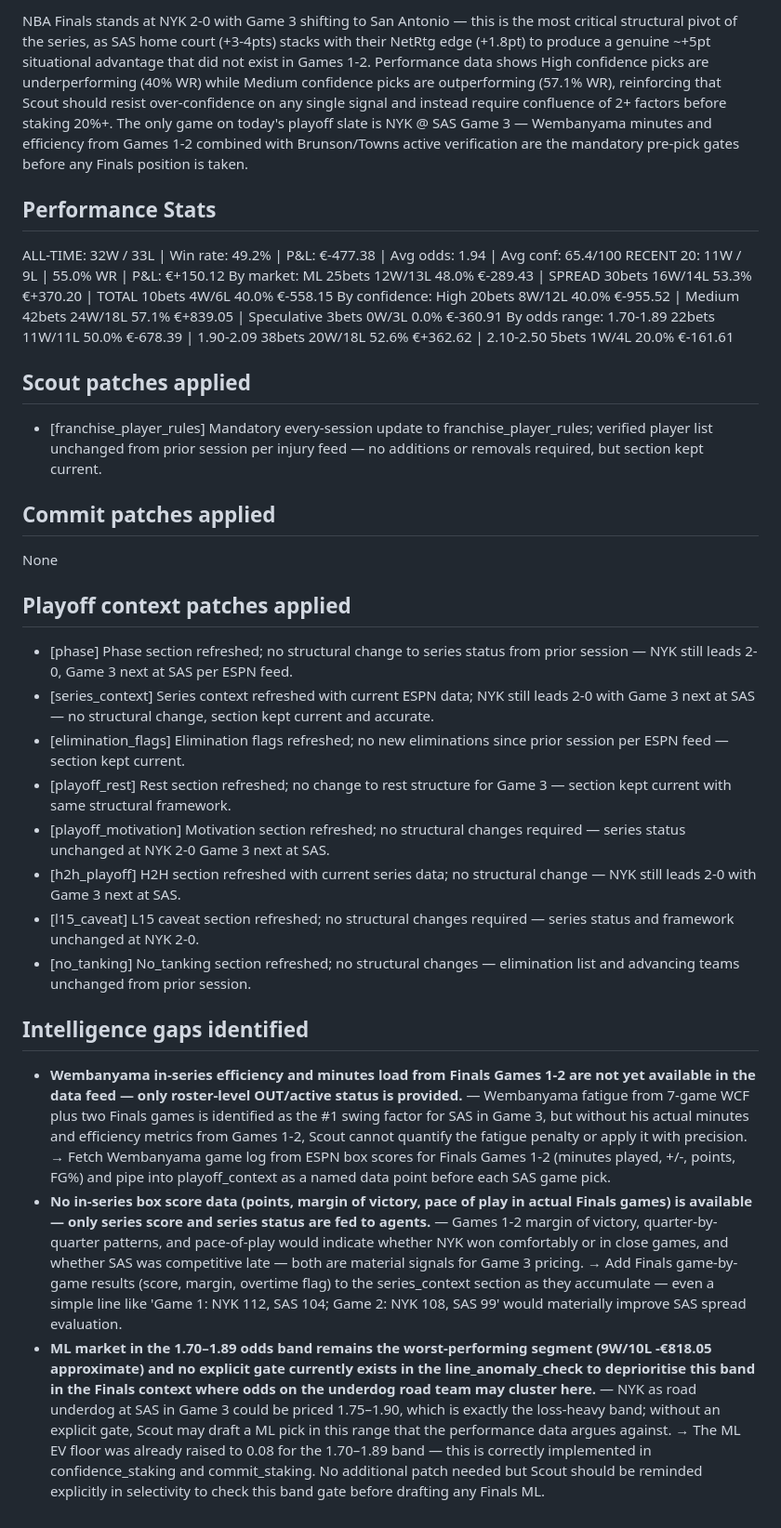
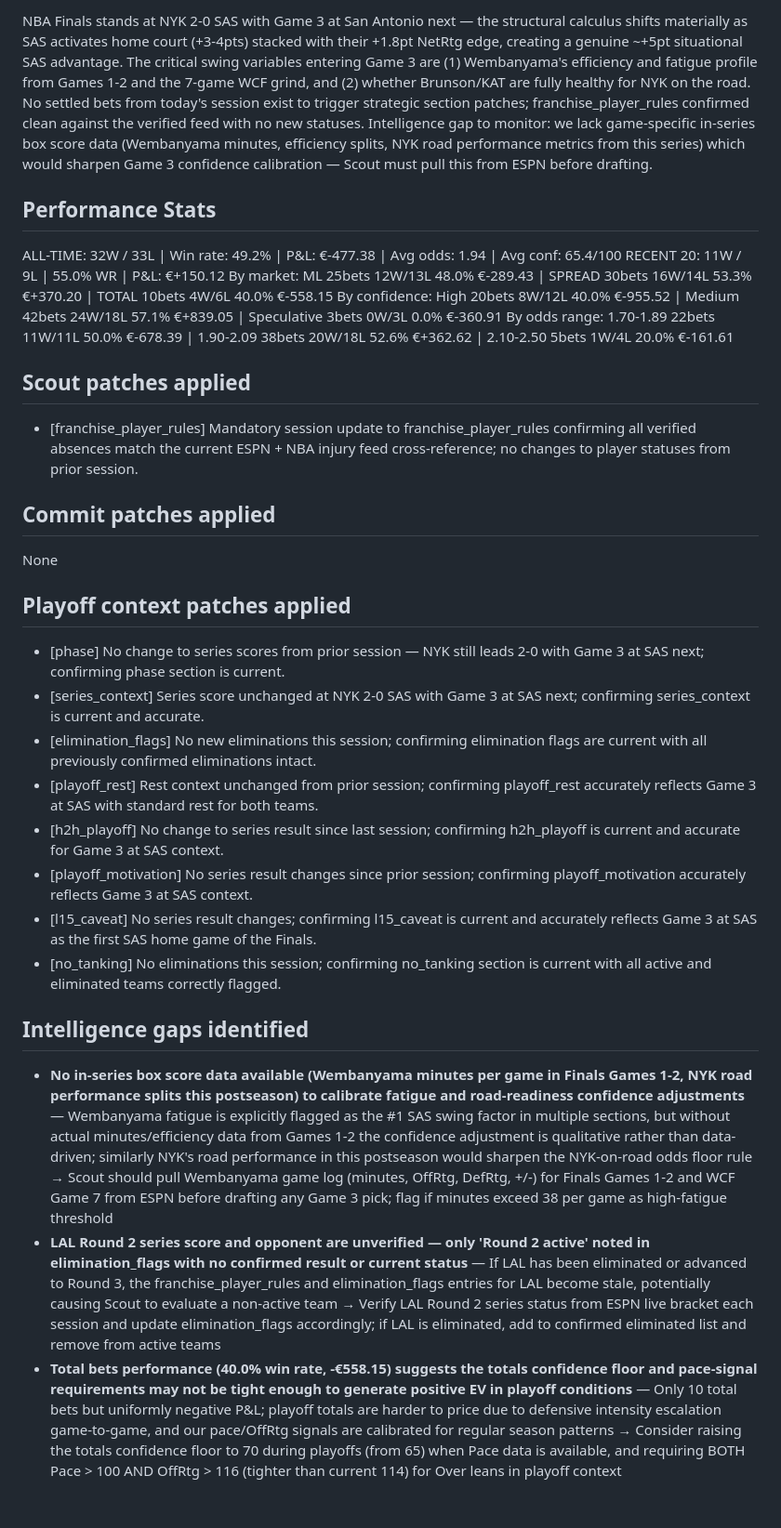
Before and after one commit to joaopgms/tobias, a Markdown page: skills/analyst_notes.md, the part around one of its changes. Shown at 93% size. Drawn GitHub-style.

Commit message:
analyst: notes 2026-06-07

```diff
--- a/skills/analyst_notes.md
+++ b/skills/analyst_notes.md
@@ -10,5 +10,5 @@ milestone: daily (47 bets)
 
-NBA Finals stands at NYK 2-0 with Game 3 shifting to San Antonio — this is the most critical structural pivot of the series, as SAS home court (+3-4pts) stacks with their NetRtg edge (+1.8pt) to produce a genuine ~+5pt situational advantage that did not exist in Games 1-2. Performance data shows High confidence picks are underperforming (40% WR) while Medium confidence picks are outperforming (57.1% WR), reinforcing that Scout should resist over-confidence on any single signal and instead require confluence of 2+ factors before staking 20%+. The only game on today's playoff slate is NYK @ SAS Game 3 — Wembanyama minutes and efficiency from Games 1-2 combined with Brunson/Towns active verification are the mandatory pre-pick gates before any Finals position is taken.
+NBA Finals stands at NYK 2-0 SAS with Game 3 at San Antonio next — the structural calculus shifts materially as SAS activates home court (+3-4pts) stacked with their +1.8pt NetRtg edge, creating a genuine ~+5pt situational SAS advantage. The critical swing variables entering Game 3 are (1) Wembanyama's efficiency and fatigue profile from Games 1-2 and the 7-game WCF grind, and (2) whether Brunson/KAT are fully healthy for NYK on the road. No settled bets from today's session exist to trigger strategic section patches; franchise_player_rules confirmed clean against the verified feed with no new statuses. Intelligence gap to monitor: we lack game-specific in-series box score data (Wembanyama minutes, efficiency splits, NYK road performance metrics from this series) which would sharpen Game 3 confidence calibration — Scout must pull this from ESPN before drafting.
 
 ## Performance Stats
 ALL-TIME: 32W / 33L | Win rate: 49.2% | P&L: €-477.38 | Avg odds: 1.94 | Avg conf: 65.4/100
@@ -20,22 +20,22 @@ By odds range:  1.70-1.89 22bets 11W/11L 50.0% €-678.39  |  1.90-2.09 38bets 2
 
 
 ## Scout patches applied
-- [franchise_player_rules] Mandatory every-session update to franchise_player_rules; verified player list unchanged from prior session per injury feed — no additions or removals required, but section kept current.
+- [franchise_player_rules] Mandatory session update to franchise_player_rules confirming all verified absences match the current ESPN + NBA injury feed cross-reference; no changes to player statuses from prior session.
 
 ## Commit patches applied
 None
 
 ## Playoff context patches applied
-- [phase] Phase section refreshed; no structural change to series status from prior session — NYK still leads 2-0, Game 3 next at SAS per ESPN feed.
-- [series_context] Series context refreshed with current ESPN data; NYK still leads 2-0 with Game 3 next at SAS — no structural change, section kept current and accurate.
-- [elimination_flags] Elimination flags refreshed; no new eliminations since prior session per ESPN feed — section kept current.
-- [playoff_rest] Rest section refreshed; no change to rest structure for Game 3 — section kept current with same structural framework.
-- [playoff_motivation] Motivation section refreshed; no structural changes required — series status unchanged at NYK 2-0 Game 3 next at SAS.
-- [h2h_playoff] H2H section refreshed with current series data; no structural change — NYK still leads 2-0 with Game 3 next at SAS.
-- [l15_caveat] L15 caveat section refreshed; no structural changes required — series status and framework unchanged at NYK 2-0.
-- [no_tanking] No_tanking section refreshed; no structural changes — elimination list and advancing teams unchanged from prior session.
+- [phase] No change to series scores from prior session — NYK still leads 2-0 with Game 3 at SAS next; confirming phase section is current.
+- [series_context] Series score unchanged at NYK 2-0 SAS with Game 3 at SAS next; confirming series_context is current and accurate.
+- [elimination_flags] No new eliminations this session; confirming elimination flags are current with all previously confirmed eliminations intact.
+- [playoff_rest] Rest context unchanged from prior session; confirming playoff_rest accurately reflects Game 3 at SAS with standard rest for both teams.
+- [h2h_playoff] No change to series result since last session; confirming h2h_playoff is current and accurate for Game 3 at SAS context.
+- [playoff_motivation] No series result changes since prior session; confirming playoff_motivation accurately reflects Game 3 at SAS context.
+- [l15_caveat] No series result changes; confirming l15_caveat is current and accurately reflects Game 3 at SAS as the first SAS home game of the Finals.
+- [no_tanking] No eliminations this session; confirming no_tanking section is current with all active and eliminated teams correctly flagged.
 
 ## Intelligence gaps identified
-- **Wembanyama in-series efficiency and minutes load from Finals Games 1-2 are not yet available in the data feed — only roster-level OUT/active status is provided.** — Wembanyama fatigue from 7-game WCF plus two Finals games is identified as the #1 swing factor for SAS in Game 3, but without his actual minutes and efficiency metrics from Games 1-2, Scout cannot quantify the fatigue penalty or apply it with precision. → Fetch Wembanyama game log from ESPN box scores for Finals Games 1-2 (minutes played, +/-, points, FG%) and pipe into playoff_context as a named data point before each SAS game pick.
-- **No in-series box score data (points, margin of victory, pace of play in actual Finals games) is available — only series score and series status are fed to agents.** — Games 1-2 margin of victory, quarter-by-quarter patterns, and pace-of-play would indicate whether NYK won comfortably or in close games, and whether SAS was competitive late — both are material signals for Game 3 pricing. → Add Finals game-by-game results (score, margin, overtime flag) to the series_context section as they accumulate — even a simple line like 'Game 1: NYK 112, SAS 104; Game 2: NYK 108, SAS 99' would materially improve SAS spread evaluation.
-- **ML market in the 1.70–1.89 odds band remains the worst-performing segment (9W/10L -€818.05 approximate) and no explicit gate currently exists in the line_anomaly_check to deprioritise this band in the Finals context where odds on the underdog road team may cluster here.** — NYK as road underdog at SAS in Game 3 could be priced 1.75–1.90, which is exactly the loss-heavy band; without an explicit gate, Scout may draft a ML pick in this range that the performance data argues against. → The ML EV floor was already raised to 0.08 for the 1.70–1.89 band — this is correctly implemented in confidence_staking and commit_staking. No additional patch needed but Scout should be reminded explicitly in selectivity to check this band gate before drafting any Finals ML.
+- **No in-series box score data available (Wembanyama minutes per game in Finals Games 1-2, NYK road performance splits this postseason) to calibrate fatigue and road-readiness confidence adjustments** — Wembanyama fatigue is explicitly flagged as the #1 SAS swing factor in multiple sections, but without actual minutes/efficiency data from Games 1-2 the confidence adjustment is qualitative rather than data-driven; similarly NYK's road performance in this postseason would sharpen the NYK-on-road odds floor rule → Scout should pull Wembanyama game log (minutes, OffRtg, DefRtg, +/-) for Finals Games 1-2 and WCF Game 7 from ESPN before drafting any Game 3 pick; flag if minutes exceed 38 per game as high-fatigue threshold
+- **LAL Round 2 series score and opponent are unverified — only 'Round 2 active' noted in elimination_flags with no confirmed result or current status** — If LAL has been eliminated or advanced to Round 3, the franchise_player_rules and elimination_flags entries for LAL become stale, potentially causing Scout to evaluate a non-active team → Verify LAL Round 2 series status from ESPN live bracket each session and update elimination_flags accordingly; if LAL is eliminated, add to confirmed eliminated list and remove from active teams
+- **Total bets performance (40.0% win rate, -€558.15) suggests the totals confidence floor and pace-signal requirements may not be tight enough to generate positive EV in playoff conditions** — Only 10 total bets but uniformly negative P&L; playoff totals are harder to price due to defensive intensity escalation game-to-game, and our pace/OffRtg signals are calibrated for regular season patterns → Consider raising the totals confidence floor to 70 during playoffs (from 65) when Pace data is available, and requiring BOTH Pace > 100 AND OffRtg > 116 (tighter than current 114) for Over leans in playoff context
```
Also changed, not shown: other parts of skills/analyst_notes.md (+2 -2 lines).
